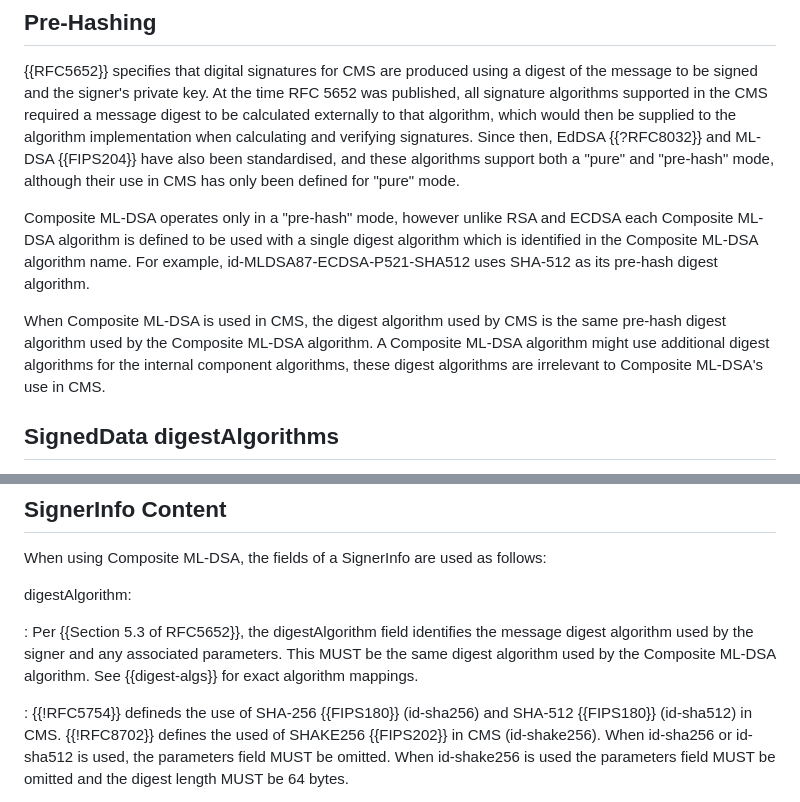
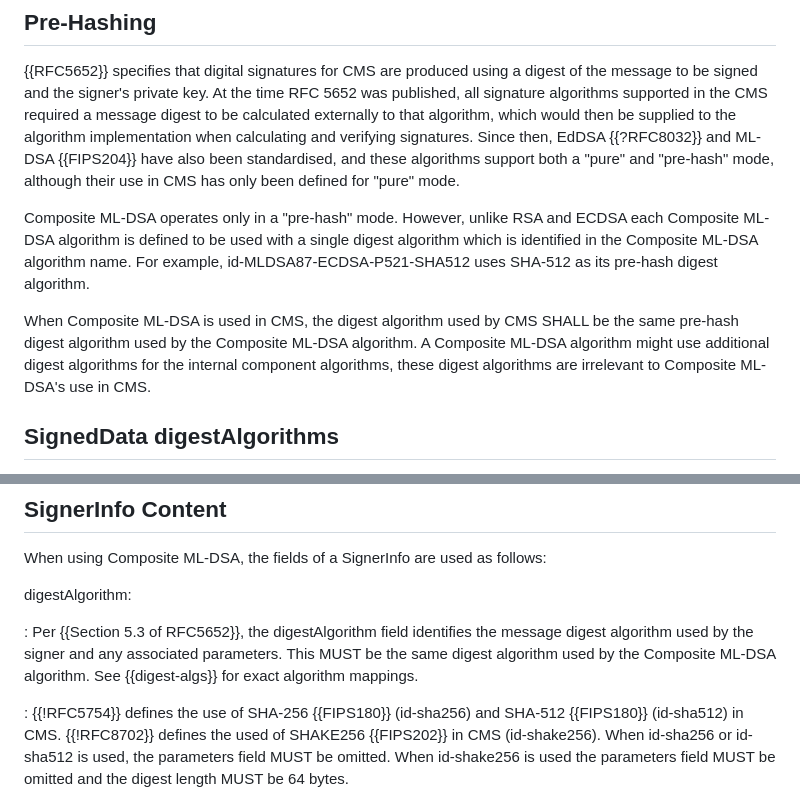
Before and after one commit to lamps-wg/cms-composite-sigs, a Markdown page: draft-ietf-lamps-cms-composite-sigs.md, 2 parts joined by grey strips. GitHub-like rendering.

Commit message:
Add SHALL for digests and minor typo fixes.
Use 'SHALL' to require CMS to use the same pre-hash algorithm as
the composite algorithm.

```diff
--- a/draft-ietf-lamps-cms-composite-sigs.md
+++ b/draft-ietf-lamps-cms-composite-sigs.md
@@ -205,10 +205,10 @@ id-MLDSA87-ECDSA-P521-SHA512 OBJECT IDENTIFIER ::= {
 At the time RFC 5652 was published, all signature algorithms supported in the CMS required a message digest to be calculated externally to that algorithm, which would then be supplied to the algorithm implementation when calculating and verifying signatures.
 Since then, EdDSA {{?RFC8032}} and ML-DSA {{FIPS204}} have also been standardised, and these algorithms support both a "pure" and "pre-hash" mode, although their use in CMS has only been defined for "pure" mode.
 
-Composite ML-DSA operates only in a "pre-hash" mode, however unlike RSA and ECDSA each Composite ML-DSA algorithm is defined to be used with a single digest algorithm which is identified in the Composite ML-DSA algorithm name.
+Composite ML-DSA operates only in a "pre-hash" mode. However, unlike RSA and ECDSA each Composite ML-DSA algorithm is defined to be used with a single digest algorithm which is identified in the Composite ML-DSA algorithm name.
 For example, id-MLDSA87-ECDSA-P521-SHA512 uses SHA-512 as its pre-hash digest algorithm.
 
-When Composite ML-DSA is used in CMS, the digest algorithm used by CMS is the same pre-hash digest algorithm used by the Composite ML-DSA algorithm.  A Composite ML-DSA algorithm might use additional digest algorithms for the internal component algorithms, these digest algorithms are irrelevant to Composite ML-DSA's use in CMS.
+When Composite ML-DSA is used in CMS, the digest algorithm used by CMS SHALL be the same pre-hash digest algorithm used by the Composite ML-DSA algorithm.  A Composite ML-DSA algorithm might use additional digest algorithms for the internal component algorithms, these digest algorithms are irrelevant to Composite ML-DSA's use in CMS.
 
 
 ## SignedData digestAlgorithms
@@ -250,7 +250,7 @@ digestAlgorithm:
 This MUST be the same digest algorithm used by the Composite ML-DSA algorithm.
 See {{digest-algs}} for exact algorithm mappings.
 
-: {{!RFC5754}} defineds the use of SHA-256 {{FIPS180}} (id-sha256) and SHA-512 {{FIPS180}} (id-sha512) in CMS. {{!RFC8702}} defines the used of SHAKE256 {{FIPS202}} in CMS (id-shake256).
+: {{!RFC5754}} defines the use of SHA-256 {{FIPS180}} (id-sha256) and SHA-512 {{FIPS180}} (id-sha512) in CMS. {{!RFC8702}} defines the used of SHAKE256 {{FIPS202}} in CMS (id-shake256).
 When id-sha256 or id-sha512 is used, the parameters field MUST be omitted.
 When id-shake256 is used the parameters field MUST be omitted and the digest length MUST be 64 bytes.
 
```
